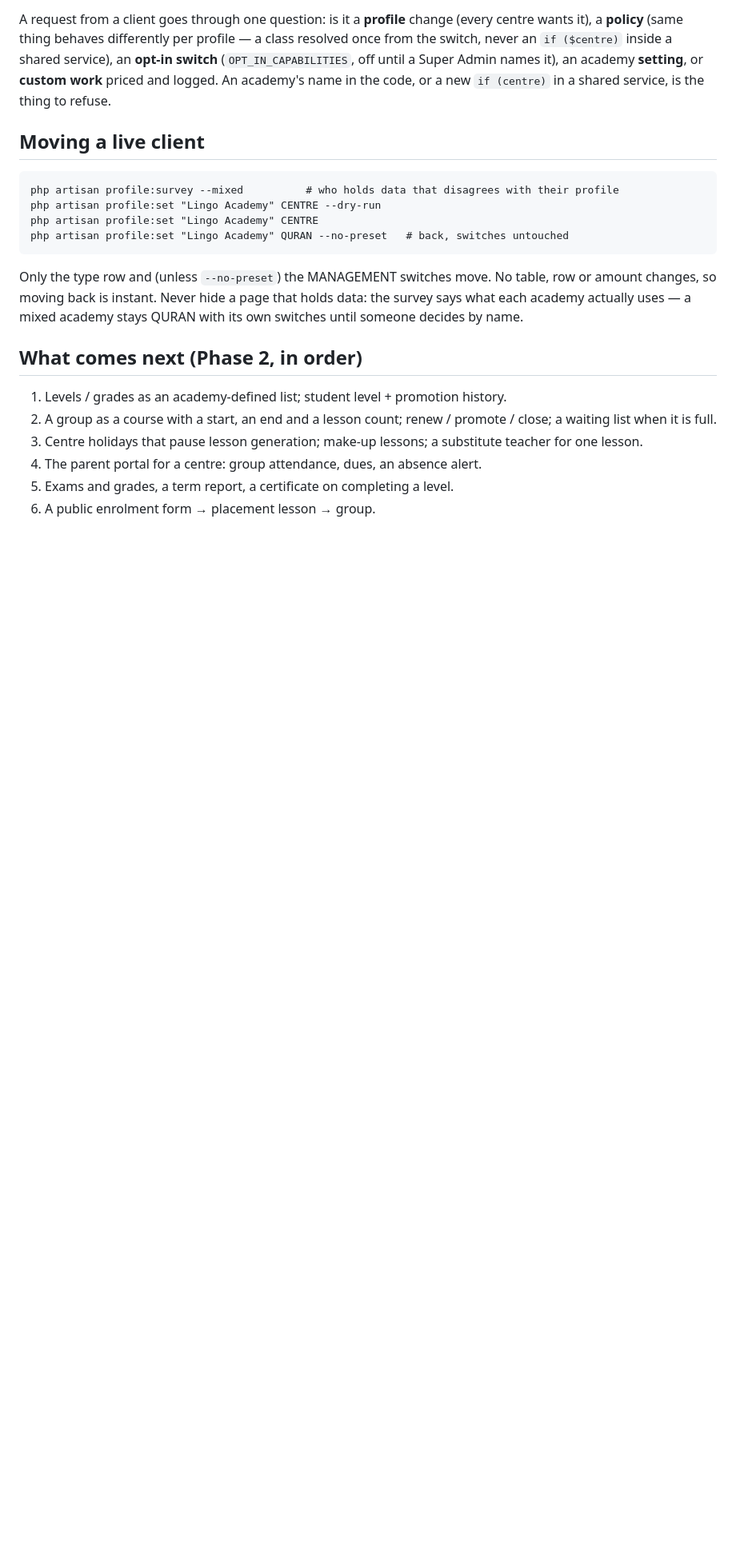
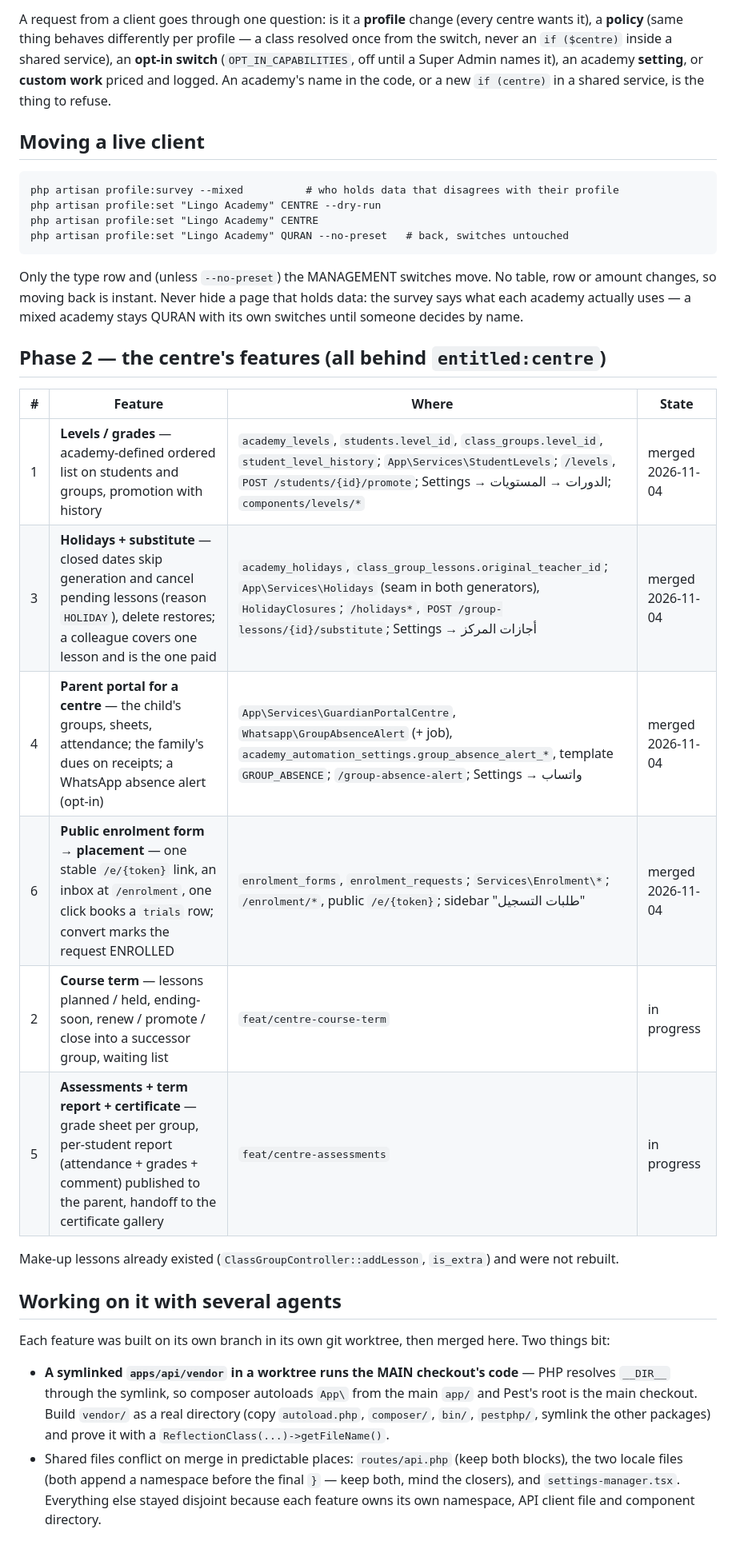
Before and after one commit to Technest-Tech/acadmyq-lms, a Markdown page: docs/centre-profile/00-OVERVIEW.md, the part around the change. Shown at 80% size. Drawn GitHub-style; blank space fills up the shorter version.

Commit message:
docs(centre-profile): Phase 2 status, and what bit when several agents built it
Co-Authored-By: Claude Fable 5.1 <noreply@anthropic.com>

```diff
--- a/docs/centre-profile/00-OVERVIEW.md
+++ b/docs/centre-profile/00-OVERVIEW.md
@@ -54,12 +54,27 @@ changes, so moving back is instant. Never hide a page that holds data: the surve
 academy actually uses — a mixed academy stays QURAN with its own switches until someone decides by
 name.
 
-## What comes next (Phase 2, in order)
+## Phase 2 — the centre's features (all behind `entitled:centre`)
 
-1. Levels / grades as an academy-defined list; student level + promotion history.
-2. A group as a course with a start, an end and a lesson count; renew / promote / close; a waiting
-   list when it is full.
-3. Centre holidays that pause lesson generation; make-up lessons; a substitute teacher for one lesson.
-4. The parent portal for a centre: group attendance, dues, an absence alert.
-5. Exams and grades, a term report, a certificate on completing a level.
-6. A public enrolment form → placement lesson → group.
+| # | Feature | Where | State |
+|---|---|---|---|
+| 1 | **Levels / grades** — academy-defined ordered list on students and groups, promotion with history | `academy_levels`, `students.level_id`, `class_groups.level_id`, `student_level_history`; `App\Services\StudentLevels`; `/levels`, `POST /students/{id}/promote`; Settings → الدورات → المستويات; `components/levels/*` | merged 2026-11-04 |
+| 3 | **Holidays + substitute** — closed dates skip generation and cancel pending lessons (reason `HOLIDAY`), delete restores; a colleague covers one lesson and is the one paid | `academy_holidays`, `class_group_lessons.original_teacher_id`; `App\Services\Holidays` (seam in both generators), `HolidayClosures`; `/holidays*`, `POST /group-lessons/{id}/substitute`; Settings → أجازات المركز | merged 2026-11-04 |
+| 4 | **Parent portal for a centre** — the child's groups, sheets, attendance; the family's dues on receipts; a WhatsApp absence alert (opt-in) | `App\Services\GuardianPortalCentre`, `Whatsapp\GroupAbsenceAlert` (+ job), `academy_automation_settings.group_absence_alert_*`, template `GROUP_ABSENCE`; `/group-absence-alert`; Settings → واتساب | merged 2026-11-04 |
+| 6 | **Public enrolment form → placement** — one stable `/e/{token}` link, an inbox at `/enrolment`, one click books a `trials` row; convert marks the request ENROLLED | `enrolment_forms`, `enrolment_requests`; `Services\Enrolment\*`; `/enrolment/*`, public `/e/{token}`; sidebar "طلبات التسجيل" | merged 2026-11-04 |
+| 2 | **Course term** — lessons planned / held, ending-soon, renew / promote / close into a successor group, waiting list | `feat/centre-course-term` | in progress |
+| 5 | **Assessments + term report + certificate** — grade sheet per group, per-student report (attendance + grades + comment) published to the parent, handoff to the certificate gallery | `feat/centre-assessments` | in progress |
+
+Make-up lessons already existed (`ClassGroupController::addLesson`, `is_extra`) and were not rebuilt.
+
+## Working on it with several agents
+
+Each feature was built on its own branch in its own git worktree, then merged here. Two things bit:
+- **A symlinked `apps/api/vendor` in a worktree runs the MAIN checkout's code** — PHP resolves `__DIR__`
+  through the symlink, so composer autoloads `App\` from the main `app/` and Pest's root is the main
+  checkout. Build `vendor/` as a real directory (copy `autoload.php`, `composer/`, `bin/`, `pestphp/`,
+  symlink the other packages) and prove it with a `ReflectionClass(...)->getFileName()`.
+- Shared files conflict on merge in predictable places: `routes/api.php` (keep both blocks), the two
+  locale files (both append a namespace before the final `}` — keep both, mind the closers), and
+  `settings-manager.tsx`. Everything else stayed disjoint because each feature owns its own
+  namespace, API client file and component directory.
```
